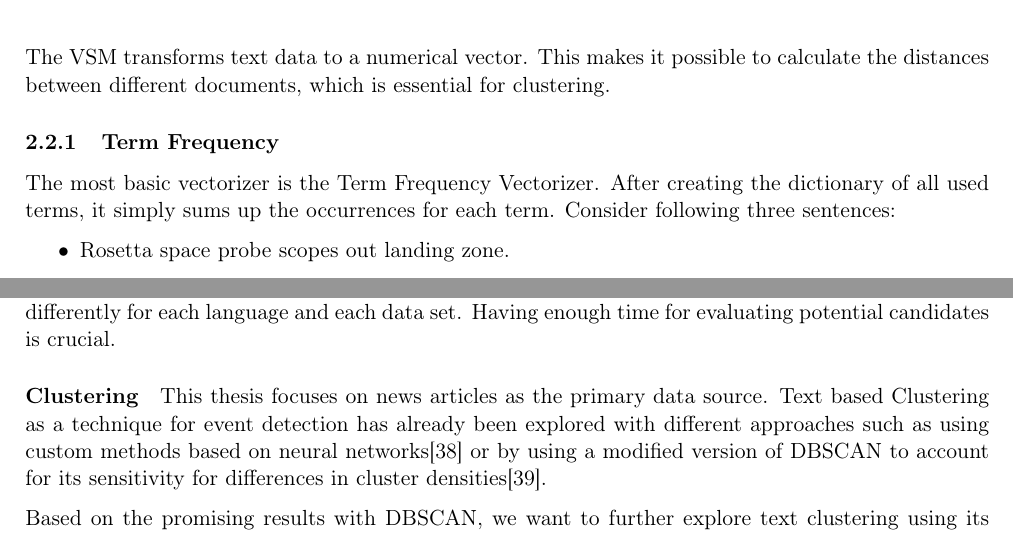
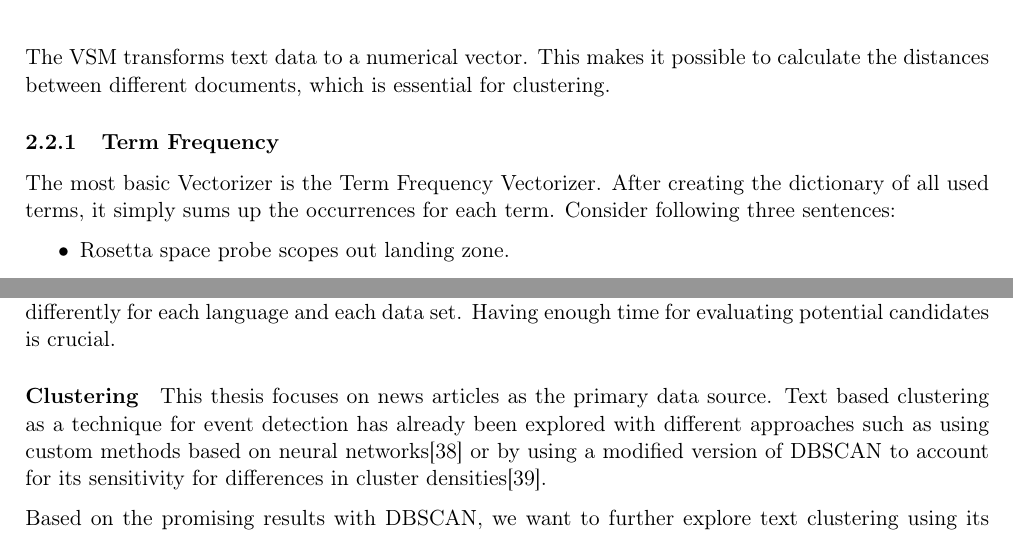
Before and after one commit to dpacassi/dynamic-event-detection-in-data-streams, a LaTeX thesis (doc/thesis.tex, which reads doc/2_related_work.tex, doc/3_theoretical_basics.tex): two parts of pages 11 and 46 of 53, joined at a grey line, cut so that both start at the same text. Compiled offline with pdfLaTeX.

```diff
--- a/doc/2_related_work.tex
+++ b/doc/2_related_work.tex
@@ -22,7 +22,7 @@
 \paragraph{Clustering}
 % \label{subsec:2_clustering}
 This thesis focuses on news articles as the primary data source.
-Text based \gls{clustering} as a technique for event detection
+Text based clustering as a technique for event detection
 has already been explored with different approaches such as
 using custom methods based on neural networks\cite{text_clustering_topic_detection}
 or by using a modified version of DBSCAN
--- a/doc/3_theoretical_basics.tex
+++ b/doc/3_theoretical_basics.tex
@@ -202,7 +202,7 @@
 \subsubsection{Term Frequency}
 \label{subsubsec:3_term_frequency}
 
-The most basic vectorizer is the Term Frequency Vectorizer.
+The most basic \gls{vectorizer} is the Term Frequency Vectorizer.
 After creating the dictionary of all used terms, it simply sums up the occurrences for each term.
 Consider following three sentences:
 
```
Also changed, not shown: doc/thesis.pdf.
